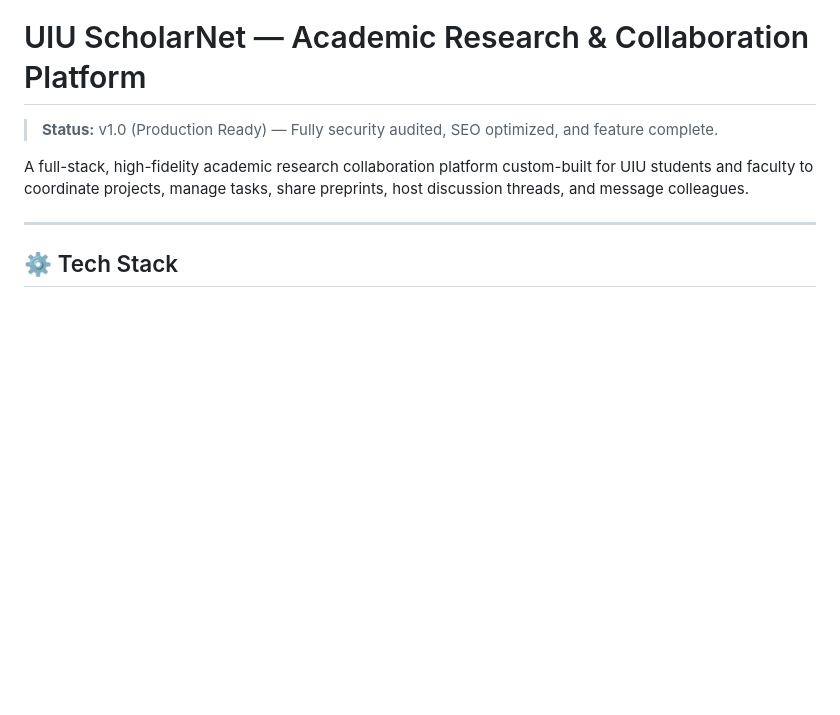
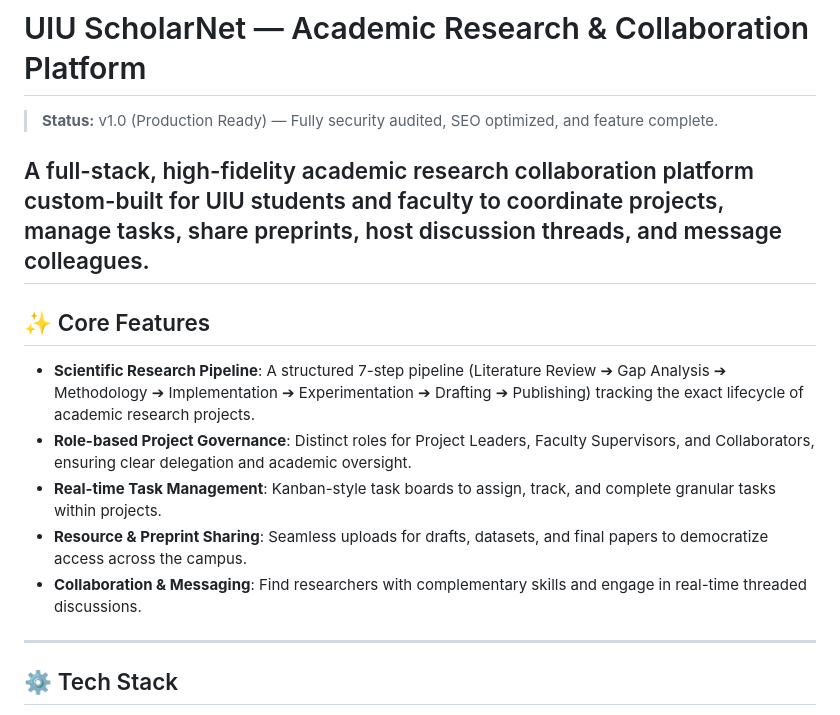
Before and after one commit to ruhul03/UiU-ScholarNet, a Markdown page: README.md, the part around the change. Drawn GitHub-style; blank space fills up the shorter version.

Commit message:
docs: Update CONTEXT_MEMORY.md and README.md with Scientific Research Pipeline feature

```diff
--- a/README.md
+++ b/README.md
@@ -3,6 +3,15 @@
 > **Status:** v1.0 (Production Ready) — Fully security audited, SEO optimized, and feature complete.
 
 A full-stack, high-fidelity academic research collaboration platform custom-built for UIU students and faculty to coordinate projects, manage tasks, share preprints, host discussion threads, and message colleagues.
+---
+
+## ✨ Core Features
+
+- **Scientific Research Pipeline**: A structured 7-step pipeline (Literature Review ➔ Gap Analysis ➔ Methodology ➔ Implementation ➔ Experimentation ➔ Drafting ➔ Publishing) tracking the exact lifecycle of academic research projects.
+- **Role-based Project Governance**: Distinct roles for Project Leaders, Faculty Supervisors, and Collaborators, ensuring clear delegation and academic oversight.
+- **Real-time Task Management**: Kanban-style task boards to assign, track, and complete granular tasks within projects.
+- **Resource & Preprint Sharing**: Seamless uploads for drafts, datasets, and final papers to democratize access across the campus.
+- **Collaboration & Messaging**: Find researchers with complementary skills and engage in real-time threaded discussions.
 
 ---
 
```
Also changed, not shown: CONTEXT_MEMORY.md (+1 -0 lines).
